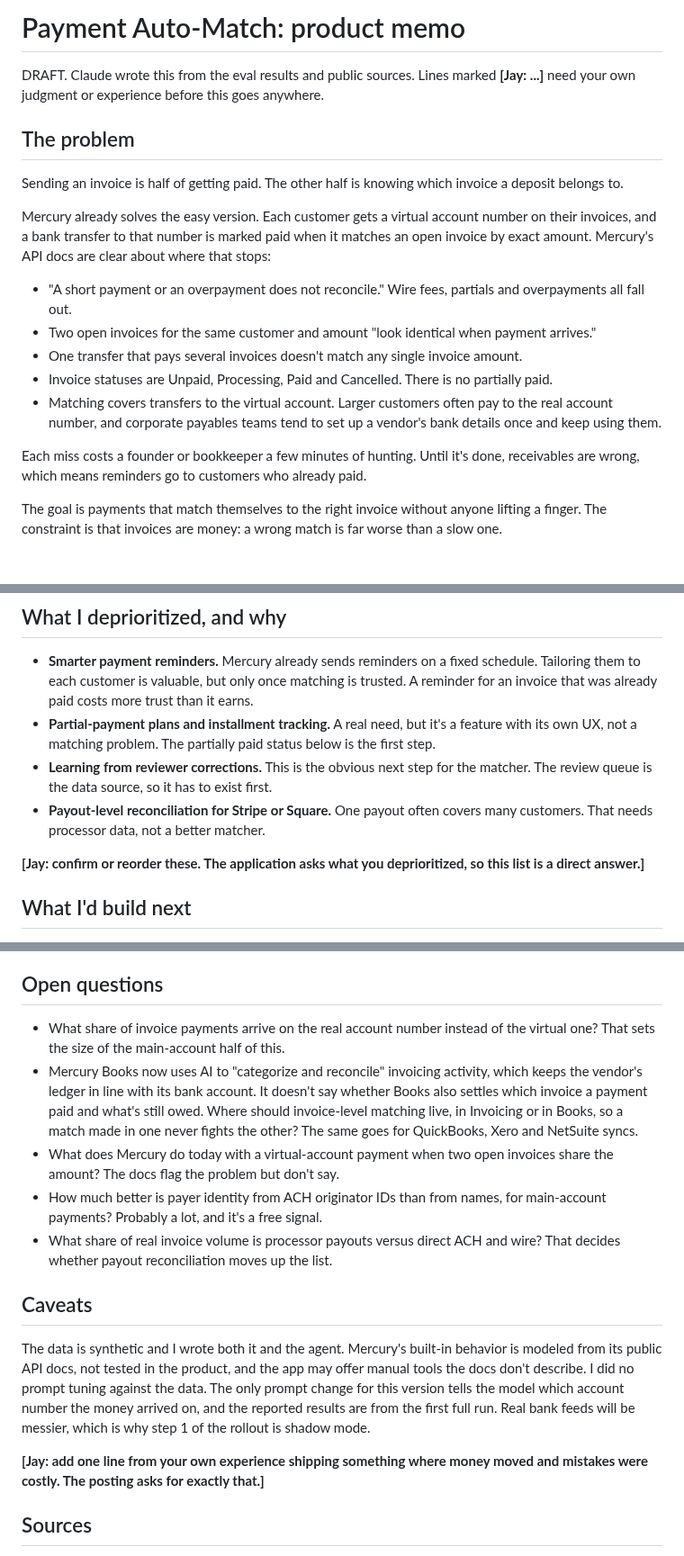
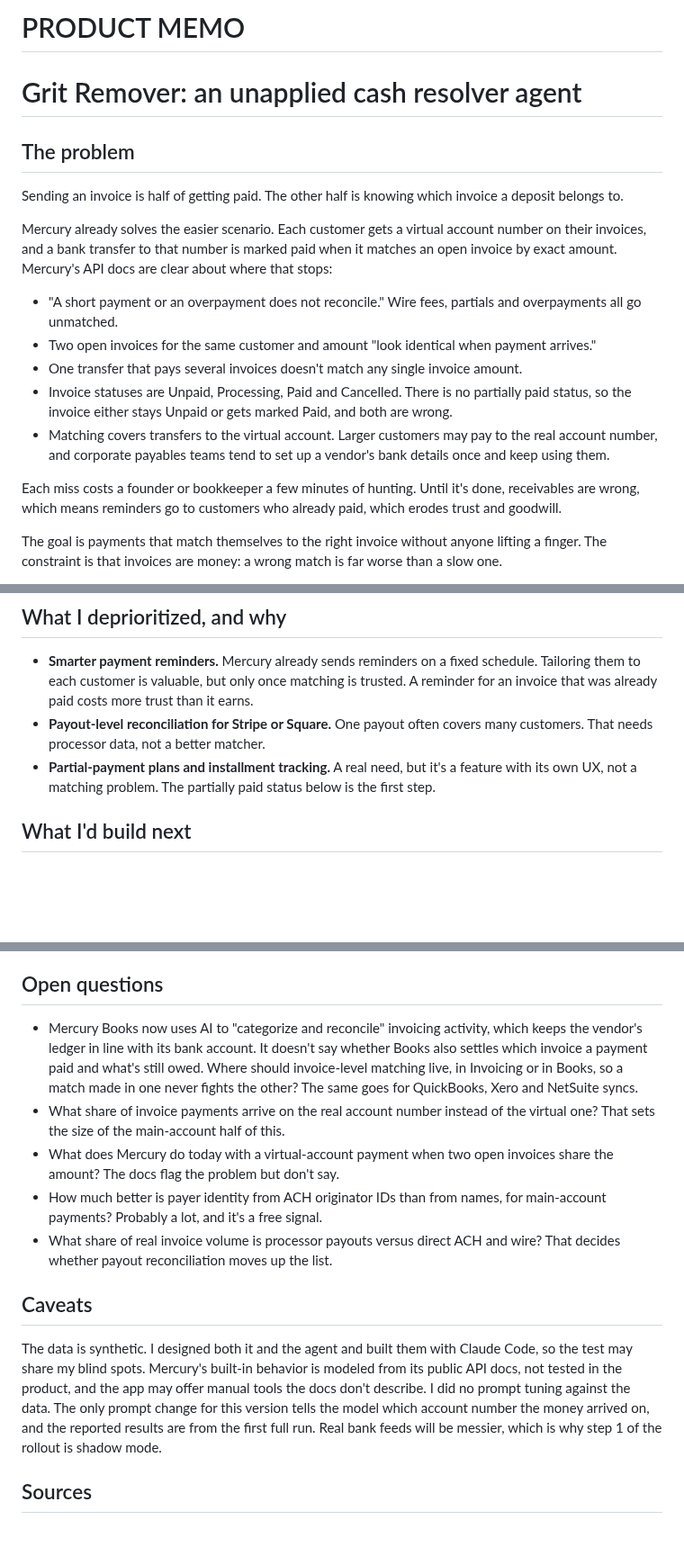
Before and after one commit to jungerland/mercury-invoicing, a Markdown page: MEMO.md, 3 parts joined by grey strips. Shown at 90% size. Rendered like a GitHub page; blank space fills up the shorter version.

Commit message:
Memo: rename to Grit Remover, plainer wording, drop draft markers
Moves learning from reviewer corrections to what's next, reorders the
deprioritized list, and says the data and agent were built with Claude Code.

Co-Authored-By: Claude Opus 5.5 <noreply@anthropic.com>

```diff
--- a/MEMO.md
+++ b/MEMO.md
@@ -1,20 +1,22 @@
-# Payment Auto-Match: product memo
+# PRODUCT MEMO
+# Grit Remover: an unapplied cash resolver agent
 
-DRAFT. Claude wrote this from the eval results and public sources. Lines marked **[Jay: ...]** need your own judgment or experience before this goes anywhere.
+
+
 
 ## The problem
 
 Sending an invoice is half of getting paid. The other half is knowing which invoice a deposit belongs to.
 
-Mercury already solves the easy version. Each customer gets a virtual account number on their invoices, and a bank transfer to that number is marked paid when it matches an open invoice by exact amount. Mercury's API docs are clear about where that stops:
+Mercury already solves the easier scenario. Each customer gets a virtual account number on their invoices, and a bank transfer to that number is marked paid when it matches an open invoice by exact amount. Mercury's API docs are clear about where that stops:
 
-- "A short payment or an overpayment does not reconcile." Wire fees, partials and overpayments all fall out.
+- "A short payment or an overpayment does not reconcile." Wire fees, partials and overpayments all go unmatched.
 - Two open invoices for the same customer and amount "look identical when payment arrives."
 - One transfer that pays several invoices doesn't match any single invoice amount.
-- Invoice statuses are Unpaid, Processing, Paid and Cancelled. There is no partially paid.
-- Matching covers transfers to the virtual account. Larger customers often pay to the real account number, and corporate payables teams tend to set up a vendor's bank details once and keep using them.
+- Invoice statuses are Unpaid, Processing, Paid and Cancelled. There is no partially paid status, so the invoice either stays Unpaid or gets marked Paid, and both are wrong.
+- Matching covers transfers to the virtual account. Larger customers may pay to the real account number, and corporate payables teams tend to set up a vendor's bank details once and keep using them.
 
-Each miss costs a founder or bookkeeper a few minutes of hunting. Until it's done, receivables are wrong, which means reminders go to customers who already paid.
+Each miss costs a founder or bookkeeper a few minutes of hunting. Until it's done, receivables are wrong, which means reminders go to customers who already paid, which erodes trust and goodwill.
 
 The goal is payments that match themselves to the right invoice without anyone lifting a finger. The constraint is that invoices are money: a wrong match is far worse than a slow one.
 
@@ -61,11 +63,9 @@ Where the difference comes from:
 ## What I deprioritized, and why
 
 - **Smarter payment reminders.** Mercury already sends reminders on a fixed schedule. Tailoring them to each customer is valuable, but only once matching is trusted. A reminder for an invoice that was already paid costs more trust than it earns.
+- **Payout-level reconciliation for Stripe or Square.** One payout often covers many customers. That needs processor data, not a better matcher.
 - **Partial-payment plans and installment tracking.** A real need, but it's a feature with its own UX, not a matching problem. The partially paid status below is the first step.
-- **Learning from reviewer corrections.** This is the obvious next step for the matcher. The review queue is the data source, so it has to exist first.
-- **Payout-level reconciliation for Stripe or Square.** One payout often covers many customers. That needs processor data, not a better matcher.
 
-**[Jay: confirm or reorder these. The application asks what you deprioritized, so this list is a direct answer.]**
 
 ## What I'd build next
 
@@ -93,17 +94,16 @@ Where the difference comes from:
 
 ## Open questions
 
+- Mercury Books now uses AI to "categorize and reconcile" invoicing activity, which keeps the vendor's ledger in line with its bank account. It doesn't say whether Books also settles which invoice a payment paid and what's still owed. Where should invoice-level matching live, in Invoicing or in Books, so a match made in one never fights the other? The same goes for QuickBooks, Xero and NetSuite syncs.
 - What share of invoice payments arrive on the real account number instead of the virtual one? That sets the size of the main-account half of this.
-- Mercury Books now uses AI to "categorize and reconcile" invoicing activity, which keeps the vendor's ledger in line with its bank account. It doesn't say whether Books also settles which invoice a payment paid and what's still owed. Where should invoice-level matching live, in Invoicing or in Books, so a match made in one never fights the other? The same goes for QuickBooks, Xero and NetSuite syncs.
 - What does Mercury do today with a virtual-account payment when two open invoices share the amount? The docs flag the problem but don't say.
 - How much better is payer identity from ACH originator IDs than from names, for main-account payments? Probably a lot, and it's a free signal.
 - What share of real invoice volume is processor payouts versus direct ACH and wire? That decides whether payout reconciliation moves up the list.
 
 ## Caveats
 
-The data is synthetic and I wrote both it and the agent. Mercury's built-in behavior is modeled from its public API docs, not tested in the product, and the app may offer manual tools the docs don't describe. I did no prompt tuning against the data. The only prompt change for this version tells the model which account number the money arrived on, and the reported results are from the first full run. Real bank feeds will be messier, which is why step 1 of the rollout is shadow mode.
+The data is synthetic. I designed both it and the agent and built them with Claude Code, so the test may share my blind spots. Mercury's built-in behavior is modeled from its public API docs, not tested in the product, and the app may offer manual tools the docs don't describe. I did no prompt tuning against the data. The only prompt change for this version tells the model which account number the money arrived on, and the reported results are from the first full run. Real bank feeds will be messier, which is why step 1 of the rollout is shadow mode.
 
-**[Jay: add one line from your own experience shipping something where money moved and mistakes were costly. The posting asks for exactly that.]**
 
 ## Sources
 
```
Also changed, not shown: other parts of MEMO.md (+2 -1 lines).
